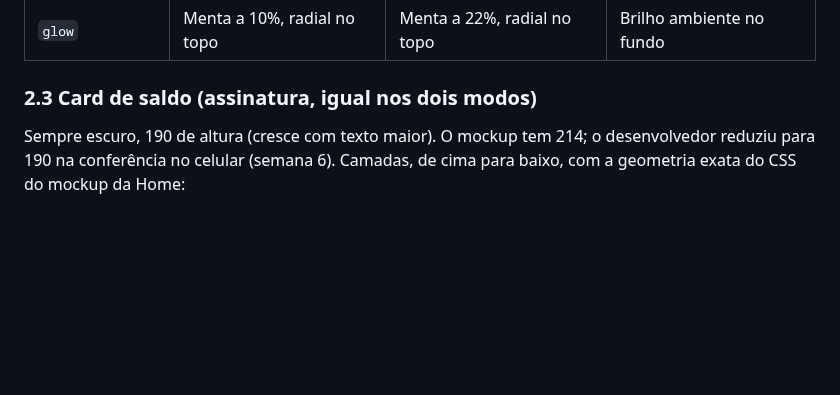
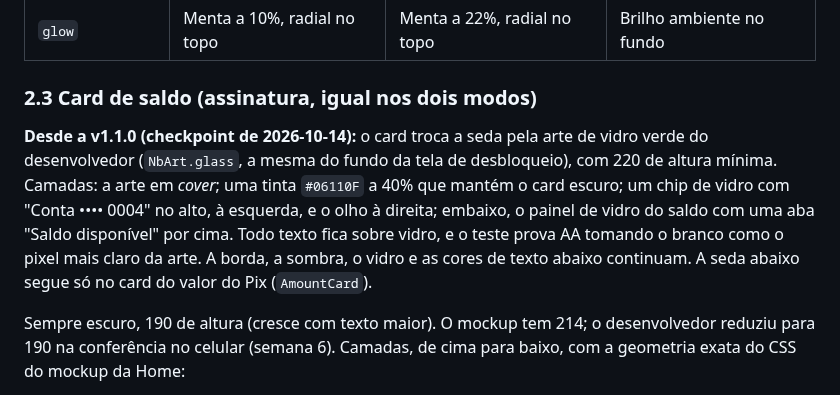
Before and after one commit to renatomf/next-bank, a Markdown page: docs/design/brief.md, the part around the change. GitHub-like rendering; blank space fills up the shorter version.

Commit message:
docs: record the balance card over the green glass art in the brief
Co-Authored-By: Claude Opus 5.5 <noreply@anthropic.com>

```diff
--- a/docs/design/brief.md
+++ b/docs/design/brief.md
@@ -49,6 +49,8 @@
 | `glow` | Menta a 10%, radial no topo | Menta a 22%, radial no topo | Brilho ambiente no fundo |
 
 ### 2.3 Card de saldo (assinatura, igual nos dois modos)
+
+**Desde a v1.1.0 (checkpoint de 2026-10-14):** o card troca a seda pela arte de vidro verde do desenvolvedor (`NbArt.glass`, a mesma do fundo da tela de desbloqueio), com 220 de altura mínima. Camadas: a arte em *cover*; uma tinta `#06110F` a 40% que mantém o card escuro; um chip de vidro com "Conta •••• 0004" no alto, à esquerda, e o olho à direita; embaixo, o painel de vidro do saldo com uma aba "Saldo disponível" por cima. Todo texto fica sobre vidro, e o teste prova AA tomando o branco como o pixel mais claro da arte. A borda, a sombra, o vidro e as cores de texto abaixo continuam. A seda abaixo segue só no card do valor do Pix (`AmountCard`).
 
 Sempre escuro, 190 de altura (cresce com texto maior). O mockup tem 214; o desenvolvedor reduziu para 190 na conferência no celular (semana 6). Camadas, de cima para baixo, com a geometria exata do CSS do mockup da Home:
 
```
